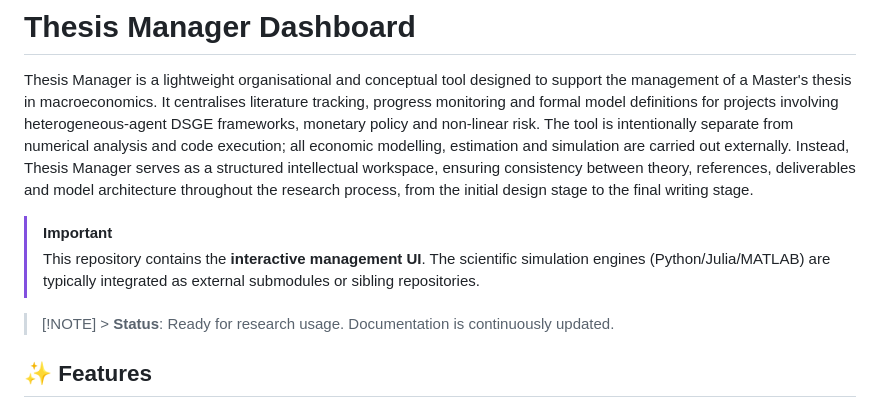
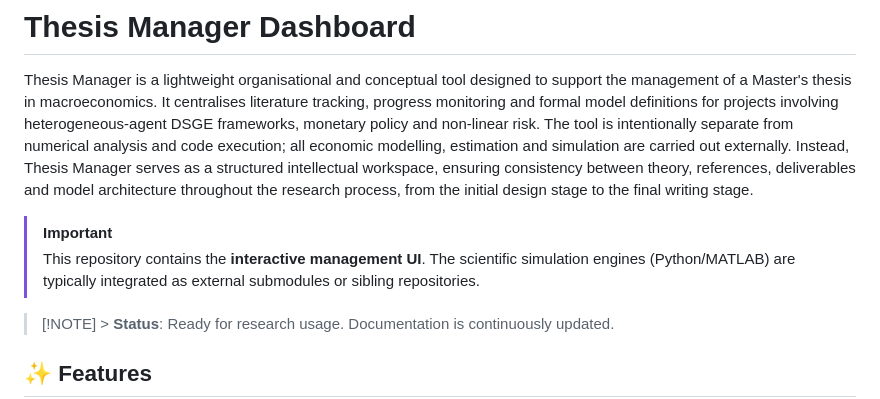
Before and after one commit to biri2/Thesis-Manager, a Markdown page: README.md, the part around the change. GitHub-like rendering.

```diff
--- a/README.md
+++ b/README.md
@@ -3,7 +3,7 @@
 Thesis Manager is a lightweight organisational and conceptual tool designed to support the management of a Master's thesis in macroeconomics. It centralises literature tracking, progress monitoring and formal model definitions for projects involving heterogeneous-agent DSGE frameworks, monetary policy and non-linear risk. The tool is intentionally separate from numerical analysis and code execution; all economic modelling, estimation and simulation are carried out externally. Instead, Thesis Manager serves as a structured intellectual workspace, ensuring consistency between theory, references, deliverables and model architecture throughout the research process, from the initial design stage to the final writing stage.
 
 > [!IMPORTANT]
-> This repository contains the **interactive management UI**. The scientific simulation engines (Python/Julia/MATLAB) are typically integrated as external submodules or sibling repositories.
+> This repository contains the **interactive management UI**. The scientific simulation engines (Python/MATLAB) are typically integrated as external submodules or sibling repositories.
 
 > [!NOTE] > **Status**: Ready for research usage. Documentation is continuously updated.
 
```
